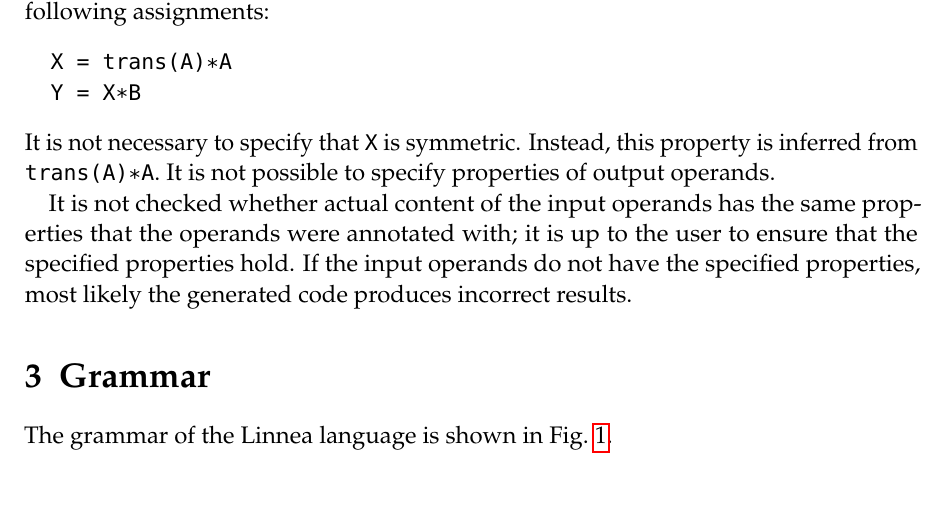
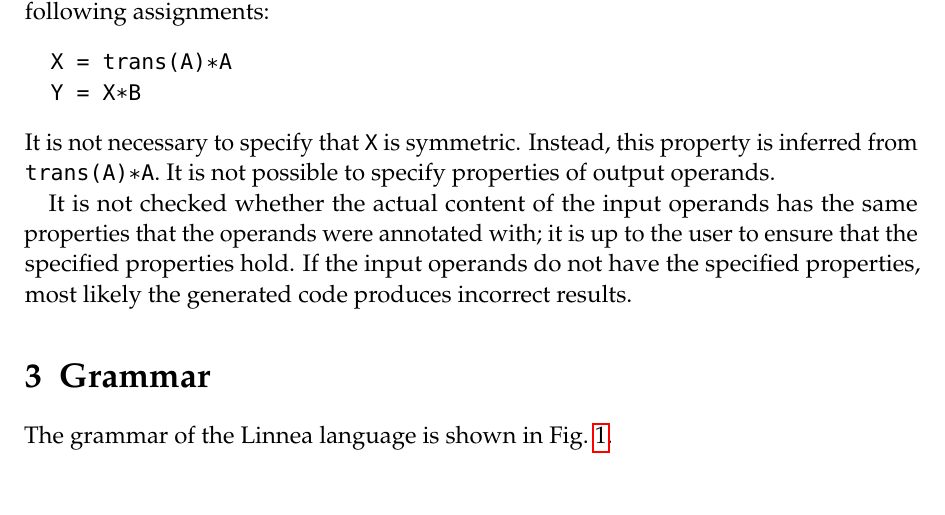
Before and after one commit to HPAC/linnea, a LaTeX document (documentation/language_manual.tex): part of page 5 of 6, cut so that both start at the same text. Compiled offline with pdfLaTeX.

Commit message:
Fixed typo.

```diff
--- a/documentation/language_manual.tex
+++ b/documentation/language_manual.tex
@@ -168,7 +168,7 @@ If intermediate operands are used in subsequent assignments, their properties ar
 \end{verbatim}
 It is not necessary to specify that \texttt{X} is symmetric. Instead, this property is inferred from \texttt{trans(A)*A}. It is not possible to specify properties of output operands.
 
-It is not checked whether actual content of the input operands has the same properties that the operands were annotated with; it is up to the user to ensure that the specified properties hold. If the input operands do not have the specified properties, most likely the generated code produces incorrect results.
+It is not checked whether the actual content of the input operands has the same properties that the operands were annotated with; it is up to the user to ensure that the specified properties hold. If the input operands do not have the specified properties, most likely the generated code produces incorrect results.
 
 \section{Grammar}
 
```
Also changed, not shown: documentation/language_manual.pdf.
